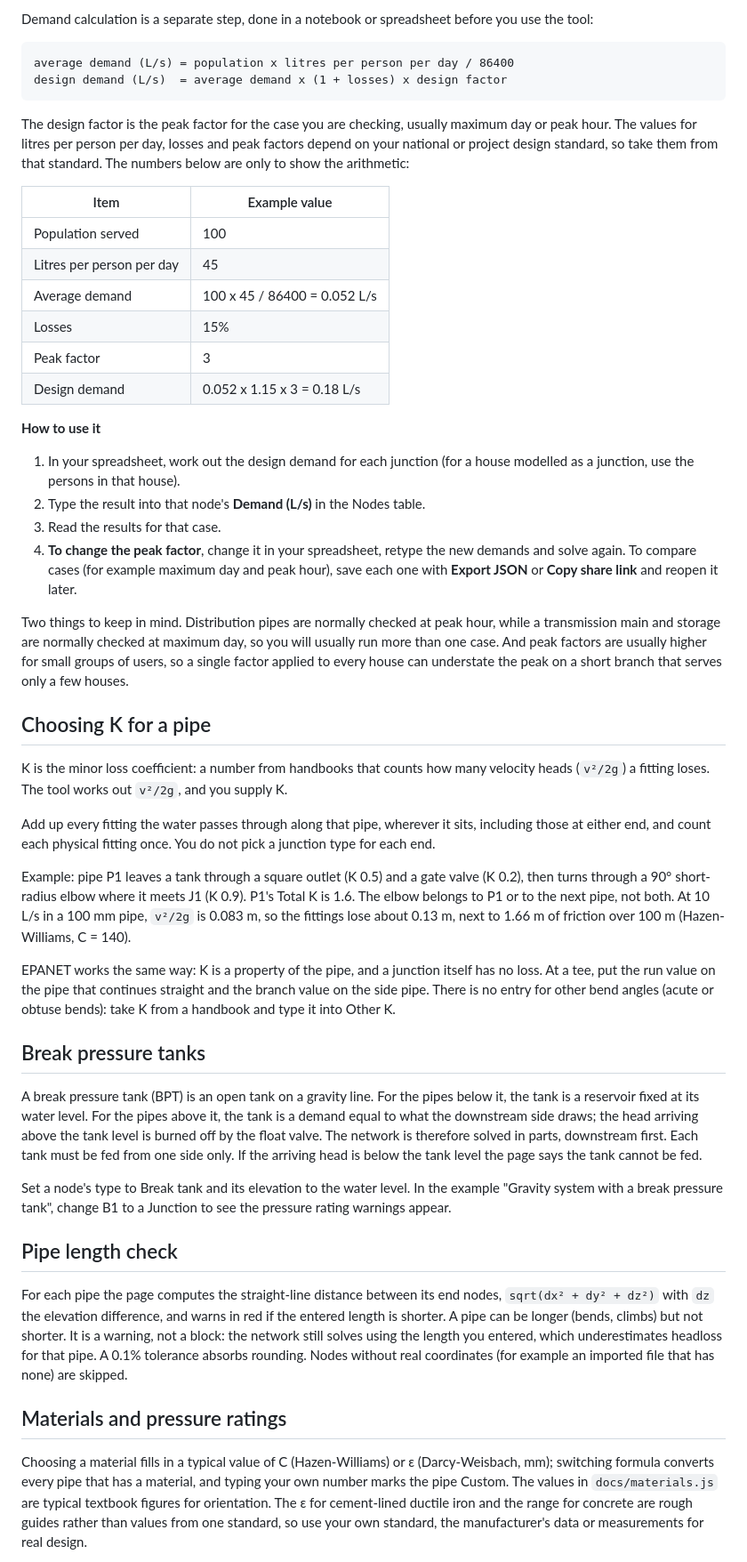
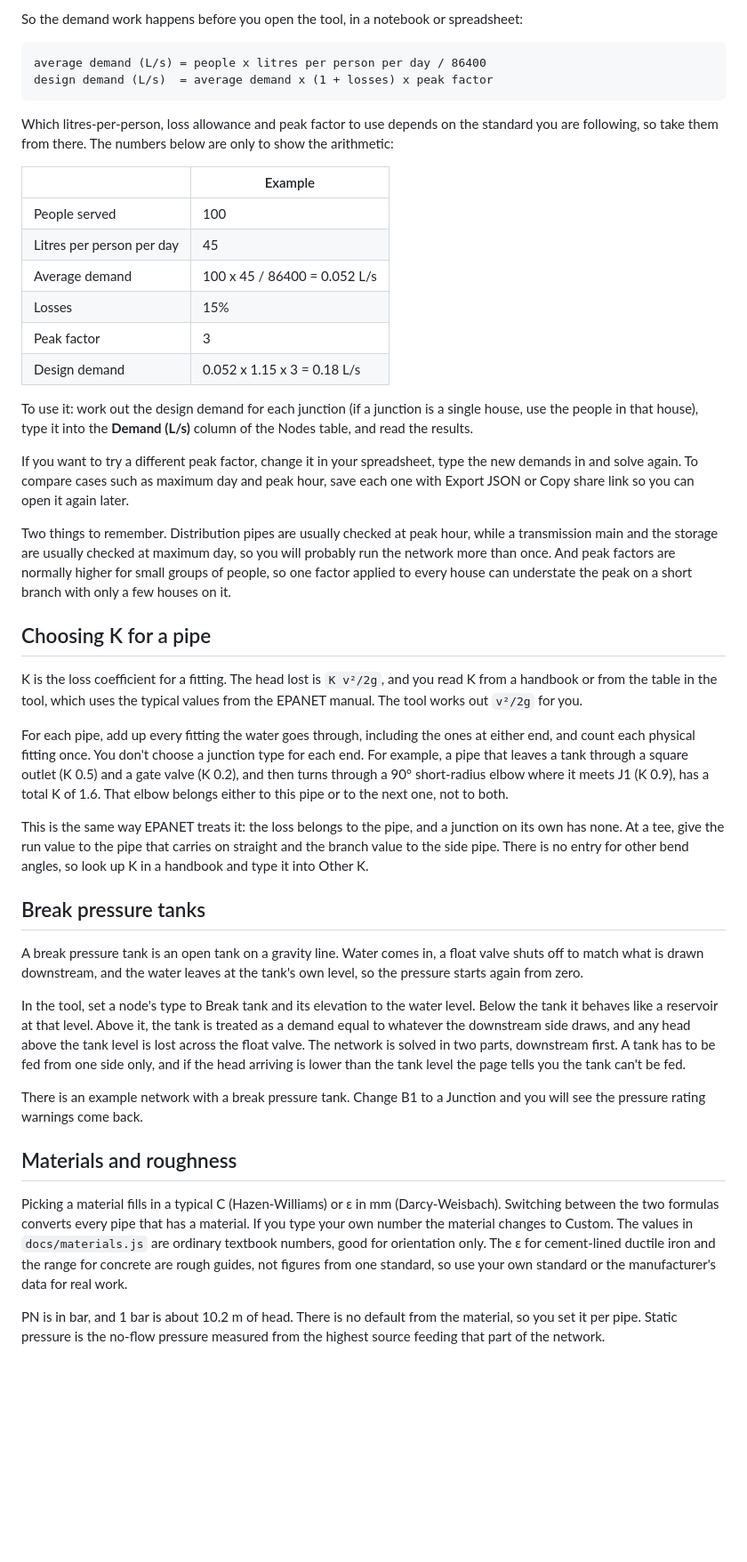
Before and after one commit to biswashk920/water-supply-lab, a Markdown page: README.md, the part around one of its changes. Shown at 89% size. Rendered like a GitHub page; blank space fills up the shorter version.

````diff
--- a/README.md
+++ b/README.md
@@ -60,52 +60,47 @@ PipeNet solves the network for exactly the demands you type in. It has no peak f
 
-Demand calculation is a separate step, done in a notebook or spreadsheet before you use the tool:
+So the demand work happens before you open the tool, in a notebook or spreadsheet:
 
 ```
-average demand (L/s) = population x litres per person per day / 86400
-design demand (L/s)  = average demand x (1 + losses) x design factor
+average demand (L/s) = people x litres per person per day / 86400
+design demand (L/s)  = average demand x (1 + losses) x peak factor
 ```
 
-The design factor is the peak factor for the case you are checking, usually maximum day or peak hour. The values for litres per person per day, losses and peak factors depend on your national or project design standard, so take them from that standard. The numbers below are only to show the arithmetic:
+Which litres-per-person, loss allowance and peak factor to use depends on the standard you are following, so take them from there. The numbers below are only to show the arithmetic:
 
-| Item | Example value |
+| | Example |
 |---|---|
-| Population served | 100 |
+| People served | 100 |
 | Litres per person per day | 45 |
 | Average demand | 100 x 45 / 86400 = 0.052 L/s |
 | Losses | 15% |
 | Peak factor | 3 |
 | Design demand | 0.052 x 1.15 x 3 = 0.18 L/s |
 
-**How to use it**
+To use it: work out the design demand for each junction (if a junction is a single house, use the people in that house), type it into the **Demand (L/s)** column of the Nodes table, and read the results.
 
-1. In your spreadsheet, work out the design demand for each junction (for a house modelled as a junction, use the persons in that house).
-2. Type the result into that node's **Demand (L/s)** in the Nodes table.
-3. Read the results for that case.
-4. **To change the peak factor**, change it in your spreadsheet, retype the new demands and solve again. To compare cases (for example maximum day and peak hour), save each one with **Export JSON** or **Copy share link** and reopen it later.
+If you want to try a different peak factor, change it in your spreadsheet, type the new demands in and solve again. To compare cases such as maximum day and peak hour, save each one with Export JSON or Copy share link so you can open it again later.
 
-Two things to keep in mind. Distribution pipes are normally checked at peak hour, while a transmission main and storage are normally checked at maximum day, so you will usually run more than one case. And peak factors are usually higher for small groups of users, so a single factor applied to every house can understate the peak on a short branch that serves only a few houses.
+Two things to remember. Distribution pipes are usually checked at peak hour, while a transmission main and the storage are usually checked at maximum day, so you will probably run the network more than once. And peak factors are normally higher for small groups of people, so one factor applied to every house can understate the peak on a short branch with only a few houses on it.
 
 ## Choosing K for a pipe
 
-K is the minor loss coefficient: a number from handbooks that counts how many velocity heads (`v²/2g`) a fitting loses. The tool works out `v²/2g`, and you supply K.
+K is the loss coefficient for a fitting. The head lost is `K v²/2g`, and you read K from a handbook or from the table in the tool, which uses the typical values from the EPANET manual. The tool works out `v²/2g` for you.
 
-Add up every fitting the water passes through along that pipe, wherever it sits, including those at either end, and count each physical fitting once. You do not pick a junction type for each end.
+For each pipe, add up every fitting the water goes through, including the ones at either end, and count each physical fitting once. You don't choose a junction type for each end. For example, a pipe that leaves a tank through a square outlet (K 0.5) and a gate valve (K 0.2), and then turns through a 90° short-radius elbow where it meets J1 (K 0.9), has a total K of 1.6. That elbow belongs either to this pipe or to the next one, not to both.
 
-Example: pipe P1 leaves a tank through a square outlet (K 0.5) and a gate valve (K 0.2), then turns through a 90° short-radius elbow where it meets J1 (K 0.9). P1's Total K is 1.6. The elbow belongs to P1 or to the next pipe, not both. At 10 L/s in a 100 mm pipe, `v²/2g` is 0.083 m, so the fittings lose about 0.13 m, next to 1.66 m of friction over 100 m (Hazen-Williams, C = 140).
-
-EPANET works the same way: K is a property of the pipe, and a junction itself has no loss. At a tee, put the run value on the pipe that continues straight and the branch value on the side pipe. There is no entry for other bend angles (acute or obtuse bends): take K from a handbook and type it into Other K.
+This is the same way EPANET treats it: the loss belongs to the pipe, and a junction on its own has none. At a tee, give the run value to the pipe that carries on straight and the branch value to the side pipe. There is no entry for other bend angles, so look up K in a handbook and type it into Other K.
 
 ## Break pressure tanks
 
-A break pressure tank (BPT) is an open tank on a gravity line. For the pipes below it, the tank is a reservoir fixed at its water level. For the pipes above it, the tank is a demand equal to what the downstream side draws; the head arriving above the tank level is burned off by the float valve. The network is therefore solved in parts, downstream first. Each tank must be fed from one side only. If the arriving head is below the tank level the page says the tank cannot be fed.
+A break pressure tank is an open tank on a gravity line. Water comes in, a float valve shuts off to match what is drawn downstream, and the water leaves at the tank's own level, so the pressure starts again from zero.
 
-Set a node's type to Break tank and its elevation to the water level. In the example "Gravity system with a break pressure tank", change B1 to a Junction to see the pressure rating warnings appear.
+In the tool, set a node's type to Break tank and its elevation to the water level. Below the tank it behaves like a reservoir at that level. Above it, the tank is treated as a demand equal to whatever the downstream side draws, and any head above the tank level is lost across the float valve. The network is solved in two parts, downstream first. A tank has to be fed from one side only, and if the head arriving is lower than the tank level the page tells you the tank can't be fed.
 
-## Pipe length check
+There is an example network with a break pressure tank. Change B1 to a Junction and you will see the pressure rating warnings come back.
 
-For each pipe the page computes the straight-line distance between its end nodes, `sqrt(dx² + dy² + dz²)` with `dz` the elevation difference, and warns in red if the entered length is shorter. A pipe can be longer (bends, climbs) but not shorter. It is a warning, not a block: the network still solves using the length you entered, which underestimates headloss for that pipe. A 0.1% tolerance absorbs rounding. Nodes without real coordinates (for example an imported file that has none) are skipped.
+## Materials and roughness
 
-## Materials and pressure ratings
+Picking a material fills in a typical C (Hazen-Williams) or ε in mm (Darcy-Weisbach). Switching between the two formulas converts every pipe that has a material. If you type your own number the material changes to Custom. The values in `docs/materials.js` are ordinary textbook numbers, good for orientation only. The ε for cement-lined ductile iron and the range for concrete are rough guides, not figures from one standard, so use your own standard or the manufacturer's data for real work.
 
-Choosing a material fills in a typical value of C (Hazen-Williams) or ε (Darcy-Weisbach, mm); switching formula converts every pipe that has a material, and typing your own number marks the pipe Custom. The values in `docs/materials.js` are typical textbook figures for orientation. The ε for cement-lined ductile iron and the range for concrete are rough guides rather than values from one standard, so use your own standard, the manufacturer's data or measurements for real design.
+PN is in bar, and 1 bar is about 10.2 m of head. There is no default from the material, so you set it per pipe. Static pressure is the no-flow pressure measured from the highest source feeding that part of the network.
 
````
Also changed, not shown: other parts of README.md (+61 -63 lines).
